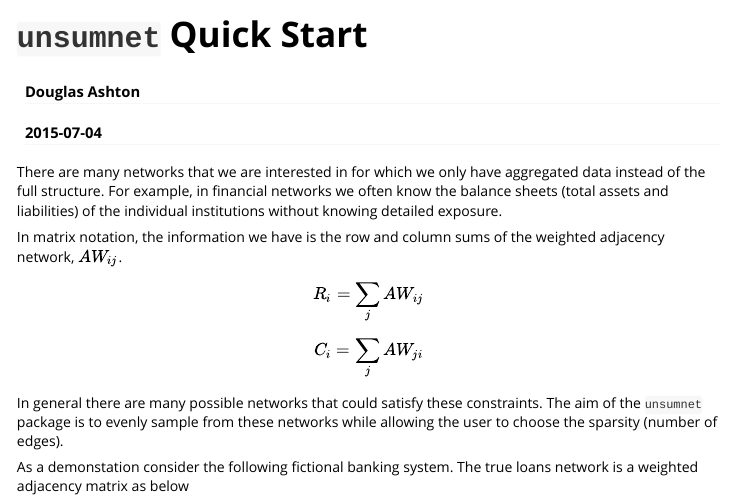
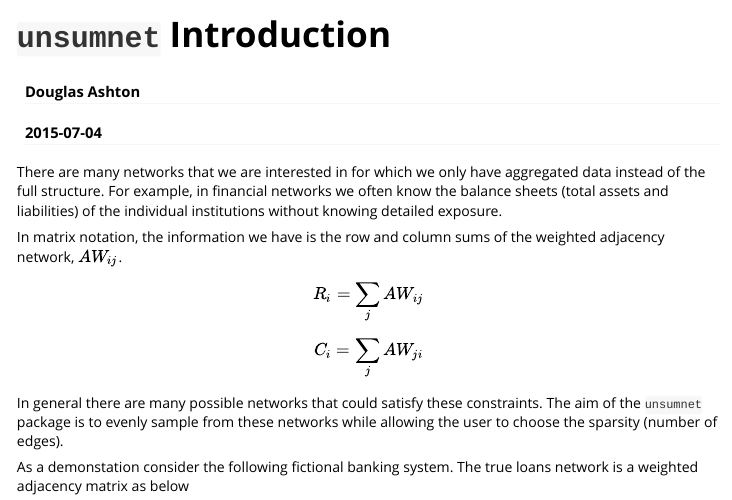
Before and after one commit to dougmet/unsumnet, an R Markdown document (vignettes/introduction.Rmd): the page in a window 1100 px wide, from its top. Rendered offline with R 4.5, knitr and Pandoc, with nearby package versions; some code elsewhere in the file could not run offline.

Commit message:
Renamed quick-start

```diff
--- a/vignettes/quick-start.Rmd
+++ b/vignettes/introduction.Rmd
@@ -1,12 +1,12 @@
 ---
-title: "`unsumnet` Quick Start"
+title: "`unsumnet` Introduction"
 author: "Douglas Ashton"
 date: "`r Sys.Date()`"
 output:
   rmarkdown::html_vignette:
     fig_caption: yes
 vignette: >
-  %\VignetteIndexEntry{Quick Start}
+  %\VignetteIndexEntry{Introduction}
   %\VignetteEngine{knitr::rmarkdown}
   \usepackage[utf8]{inputenc}
 ---
```
